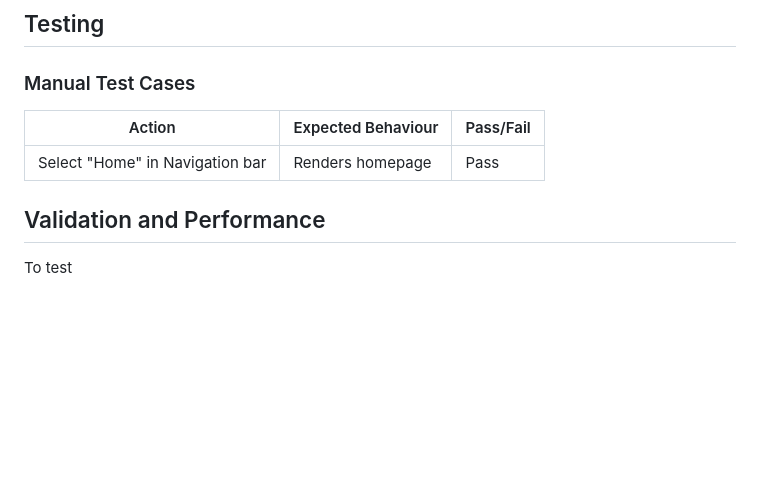
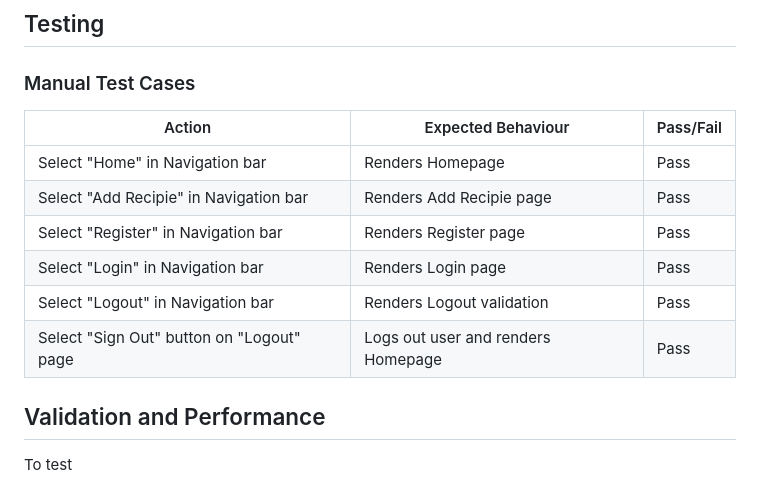
Before and after one commit to sven-cork/django-bakery, a Markdown page: README.md, the part around the change. Drawn GitHub-style; blank space fills up the shorter version.

Commit message:
Adjust readme.md

```diff
--- a/README.md
+++ b/README.md
@@ -73,7 +73,12 @@ The live website can be accessed here <link>
 
   | Action | Expected Behaviour | Pass/Fail |
   |--------|--------------------|-----------|
-  | Select "Home" in Navigation bar | Renders homepage | Pass |
+  | Select "Home" in Navigation bar | Renders Homepage | Pass |
+  | Select "Add Recipie" in Navigation bar | Renders Add Recipie page | Pass |
+  | Select "Register" in Navigation bar | Renders Register page | Pass |
+  | Select "Login" in Navigation bar | Renders Login page | Pass |
+  | Select "Logout" in Navigation bar | Renders Logout validation | Pass |
+  | Select "Sign Out" button on "Logout" page | Logs out user and renders Homepage | Pass |
 
 ## Validation and Performance
   To test
```
